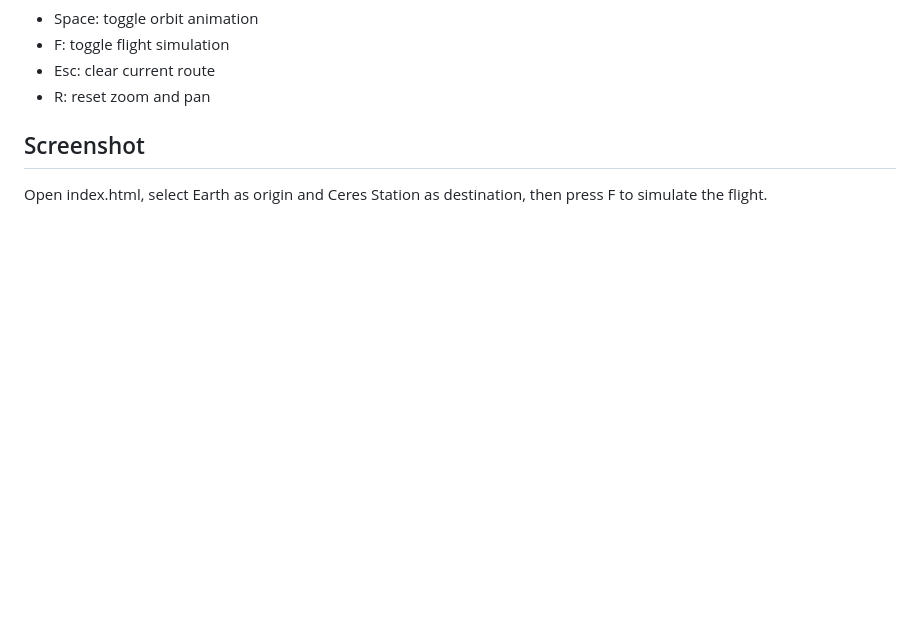
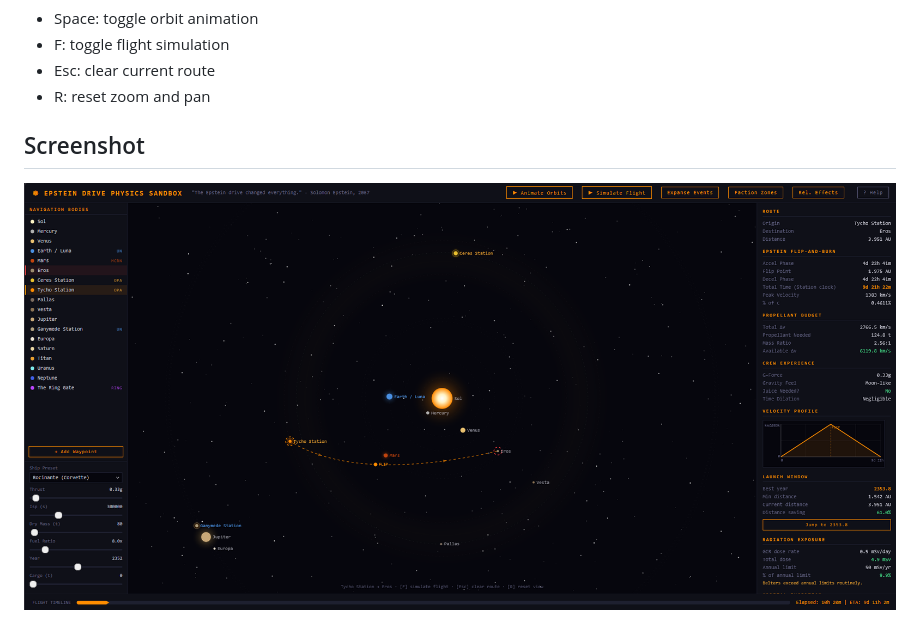
Before and after one commit to chamalkalakshan/epstein-drive-sandbox, a Markdown page: README.md, the part around the change. Drawn GitHub-style; pictures changed too: screenshot.png (added); blank space fills up the shorter version.

Commit message:
Add screenshot to README

```diff
--- a/README.md
+++ b/README.md
@@ -62,4 +62,4 @@ Or open `index.html` in any modern browser to run locally. No install or server
 
 ## Screenshot
 
-Open index.html, select Earth as origin and Ceres Station as destination, then press F to simulate the flight.
+![Epstein Drive Physics Sandbox](screenshot.png)
```
